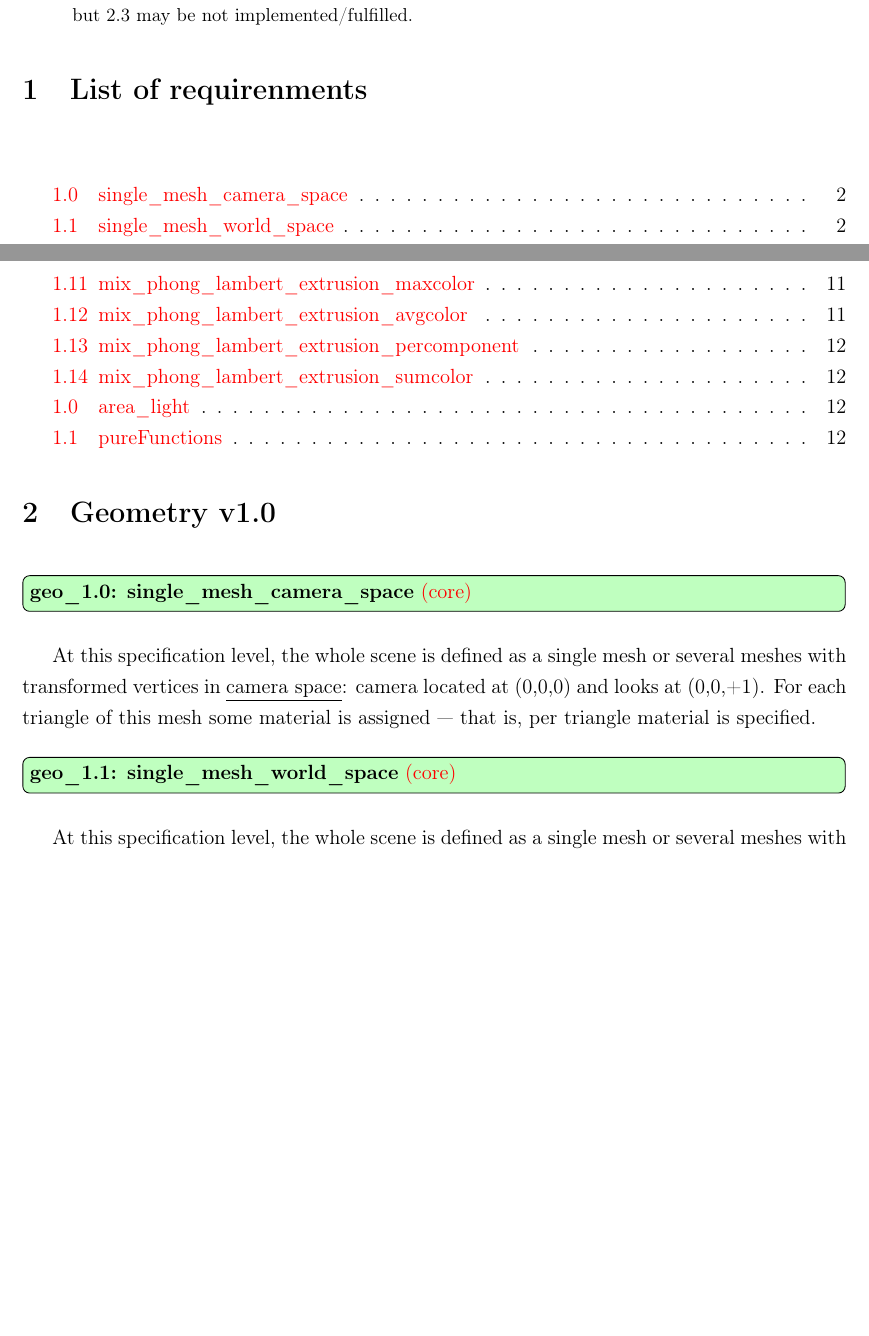
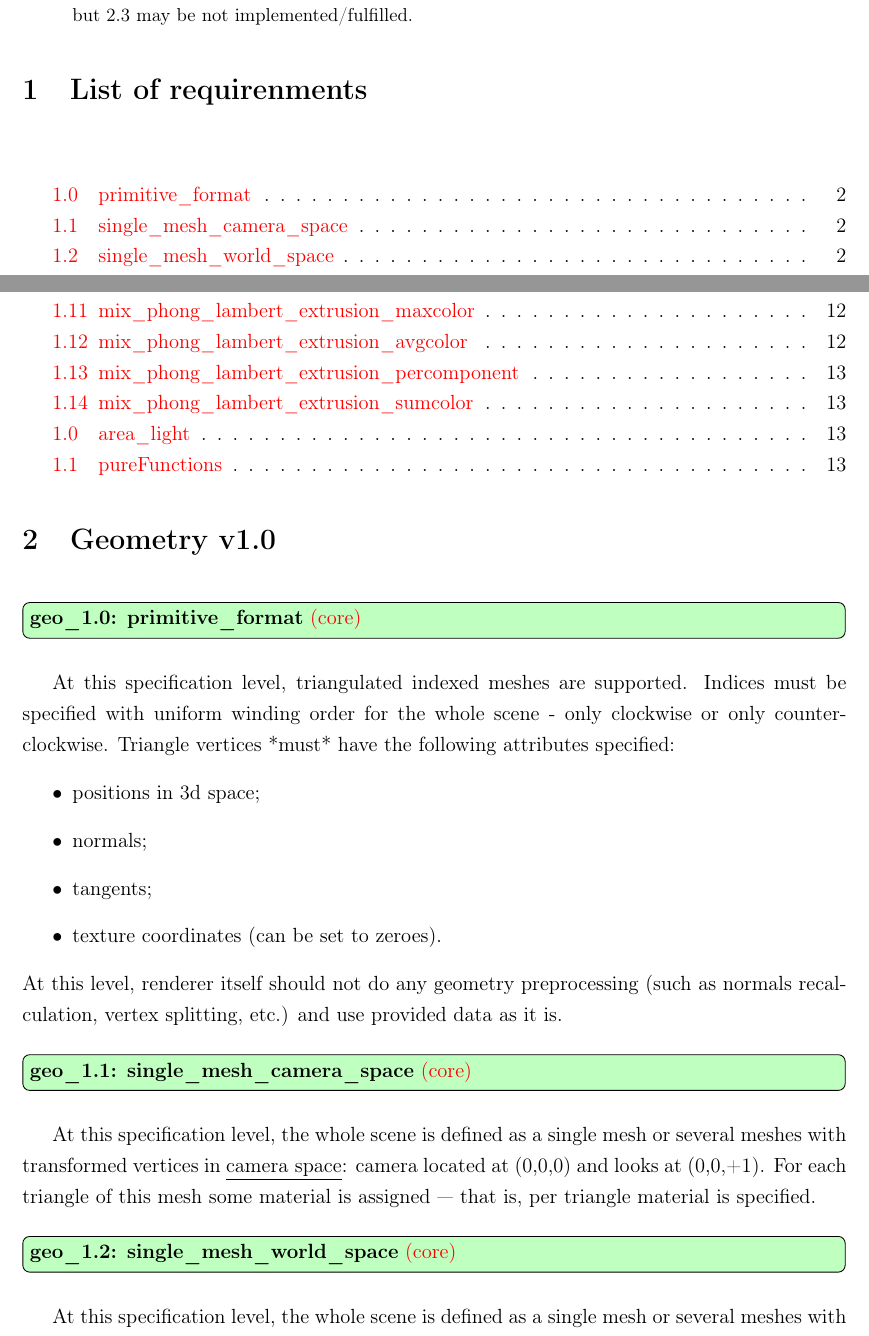
Before and after one commit to Ray-Tracing-Systems/HydraAPI-tests, a LaTeX paper (doc/doc_hydra_standart/hydra_standart.tex): two parts of pages 1 and 2 of 12 before the commit and two parts of pages 1 and 2 of 13 after it, joined at a grey line, cut so that both start at the same text, the shorter picture padded with empty space. Compiled offline with pdfLaTeX; the source files are stored in an older character set and shown here as Unicode.

Commit message:
geom spec. triangles

```diff
--- a/doc/doc_hydra_standart/hydra_standart.tex
+++ b/doc/doc_hydra_standart/hydra_standart.tex
@@ -141,6 +141,18 @@ The standard feature number definition consists of 3 parts. They are material, l
 
 \setcounter{section}{1}
 \setcounter{req}{-1}
+
+\reqirenmentg{primitive\_format}
+
+At this specification level, triangulated indexed meshes are supported. Indices must be specified with uniform winding order for the whole scene - only clockwise or only counter-clockwise. Triangle vertices *must* have the following attributes specified:
+\begin{itemize}
+	\item positions in 3d space;
+	\item normals;
+	\item tangents;
+	\item texture coordinates (can be set to zeroes).
+\end{itemize}
+At this level, renderer itself should not do any geometry preprocessing (such as normals recalculation, vertex splitting, etc.) and use provided data as it is.
+
 
 \reqirenmentg{single\_mesh\_camera\_space}
 
```
